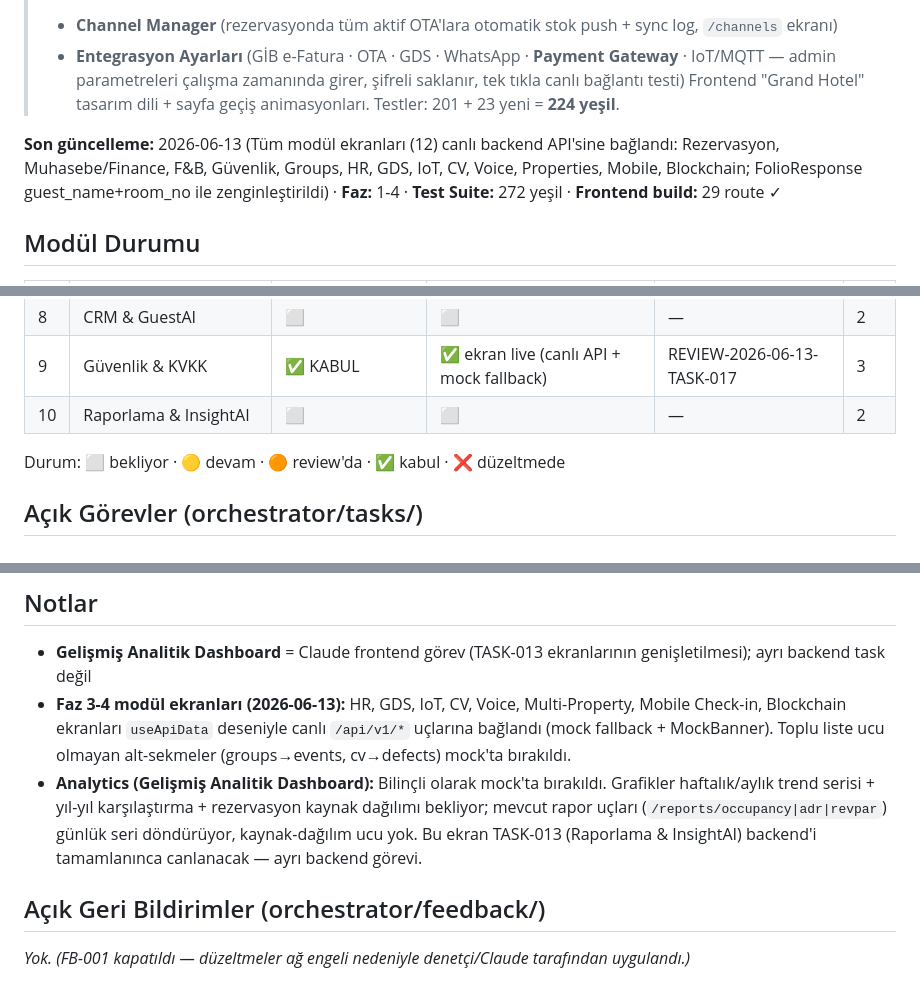
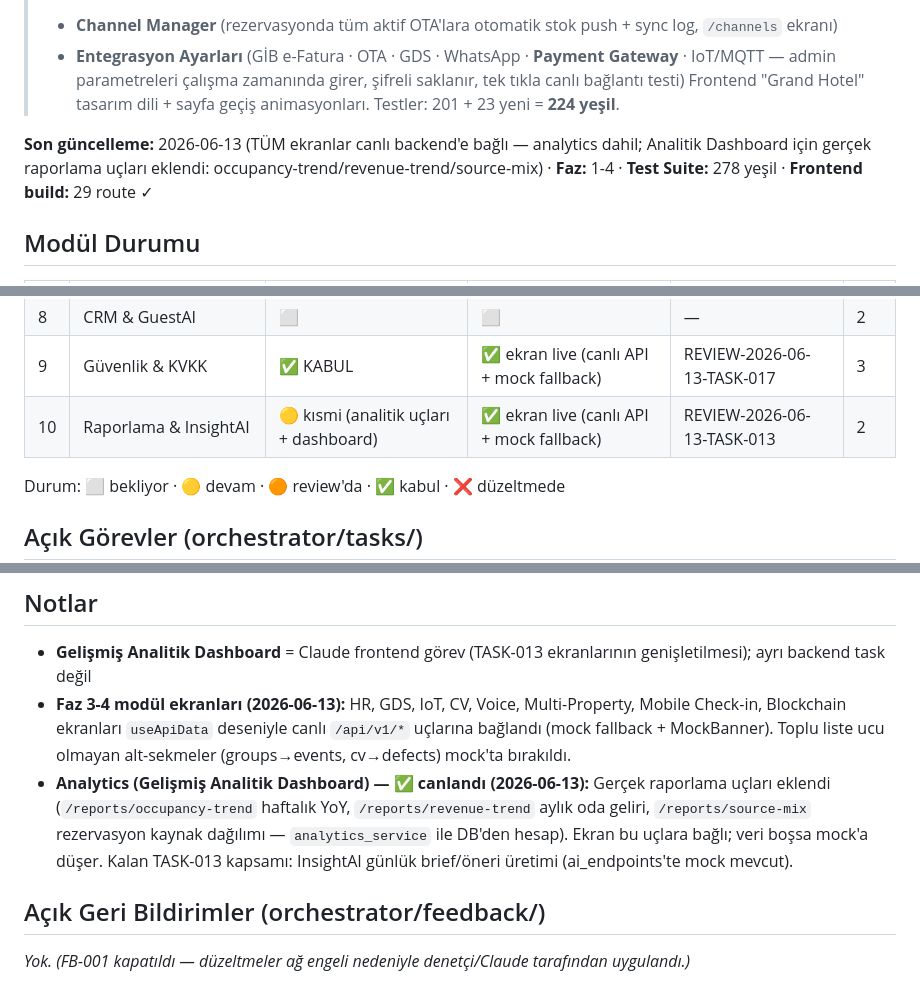
Before and after one commit to umittopcuoglu/genel, a Markdown page: hotel/PROJECT_STATUS.md, 3 parts joined by grey strips. Rendered like a GitHub page.

Commit message:
PROJECT_STATUS: Analytics canlandı (278 test), tüm ekranlar canlı backend'e bağlı

```diff
--- a/hotel/PROJECT_STATUS.md
+++ b/hotel/PROJECT_STATUS.md
@@ -10,7 +10,7 @@
 > admin parametreleri çalışma zamanında girer, şifreli saklanır, tek tıkla canlı bağlantı testi)
 > Frontend "Grand Hotel" tasarım dili + sayfa geçiş animasyonları. Testler: 201 + 23 yeni = **224 yeşil**.
 
-**Son güncelleme:** 2026-06-13 (Tüm modül ekranları (12) canlı backend API'sine bağlandı: Rezervasyon, Muhasebe/Finance, F&B, Güvenlik, Groups, HR, GDS, IoT, CV, Voice, Properties, Mobile, Blockchain; FolioResponse guest_name+room_no ile zenginleştirildi) · **Faz:** 1-4 · **Test Suite:** 272 yeşil · **Frontend build:** 29 route ✓
+**Son güncelleme:** 2026-06-13 (TÜM ekranlar canlı backend'e bağlı — analytics dahil; Analitik Dashboard için gerçek raporlama uçları eklendi: occupancy-trend/revenue-trend/source-mix) · **Faz:** 1-4 · **Test Suite:** 278 yeşil · **Frontend build:** 29 route ✓
 
 ## Modül Durumu
 
@@ -27,7 +27,7 @@
 | 7 | F&B (dış entegrasyon) | ✅ KABUL | ✅ ekran live (canlı API + mock fallback) | REVIEW-2026-06-13-TASK-016 | 3 |
 | 8 | CRM & GuestAI | ⬜ | ⬜ | — | 2 |
 | 9 | Güvenlik & KVKK | ✅ KABUL | ✅ ekran live (canlı API + mock fallback) | REVIEW-2026-06-13-TASK-017 | 3 |
-| 10 | Raporlama & InsightAI | ⬜ | ⬜ | — | 2 |
+| 10 | Raporlama & InsightAI | 🟡 kısmi (analitik uçları + dashboard) | ✅ ekran live (canlı API + mock fallback) | REVIEW-2026-06-13-TASK-013 | 2 |
 
 Durum: ⬜ bekliyor · 🟡 devam · 🟠 review'da · ✅ kabul · ❌ düzeltmede
 
@@ -65,10 +65,10 @@ Durum: ⬜ bekliyor · 🟡 devam · 🟠 review'da · ✅ kabul · ❌ düzeltm
 - **Faz 3-4 modül ekranları (2026-06-13):** HR, GDS, IoT, CV, Voice, Multi-Property, Mobile Check-in,
   Blockchain ekranları `useApiData` deseniyle canlı `/api/v1/*` uçlarına bağlandı (mock fallback + MockBanner).
   Toplu liste ucu olmayan alt-sekmeler (groups→events, cv→defects) mock'ta bırakıldı.
-- **Analytics (Gelişmiş Analitik Dashboard):** Bilinçli olarak mock'ta bırakıldı. Grafikler haftalık/aylık
-  trend serisi + yıl-yıl karşılaştırma + rezervasyon kaynak dağılımı bekliyor; mevcut rapor uçları
-  (`/reports/occupancy|adr|revpar`) günlük seri döndürüyor, kaynak-dağılım ucu yok. Bu ekran TASK-013
-  (Raporlama & InsightAI) backend'i tamamlanınca canlanacak — ayrı backend görevi.
+- **Analytics (Gelişmiş Analitik Dashboard) — ✅ canlandı (2026-06-13):** Gerçek raporlama uçları eklendi
+  (`/reports/occupancy-trend` haftalık YoY, `/reports/revenue-trend` aylık oda geliri, `/reports/source-mix`
+  rezervasyon kaynak dağılımı — `analytics_service` ile DB'den hesap). Ekran bu uçlara bağlı; veri boşsa
+  mock'a düşer. Kalan TASK-013 kapsamı: InsightAI günlük brief/öneri üretimi (ai_endpoints'te mock mevcut).
 
 ## Açık Geri Bildirimler (orchestrator/feedback/)
 _Yok. (FB-001 kapatıldı — düzeltmeler ağ engeli nedeniyle denetçi/Claude tarafından uygulandı.)_
```
